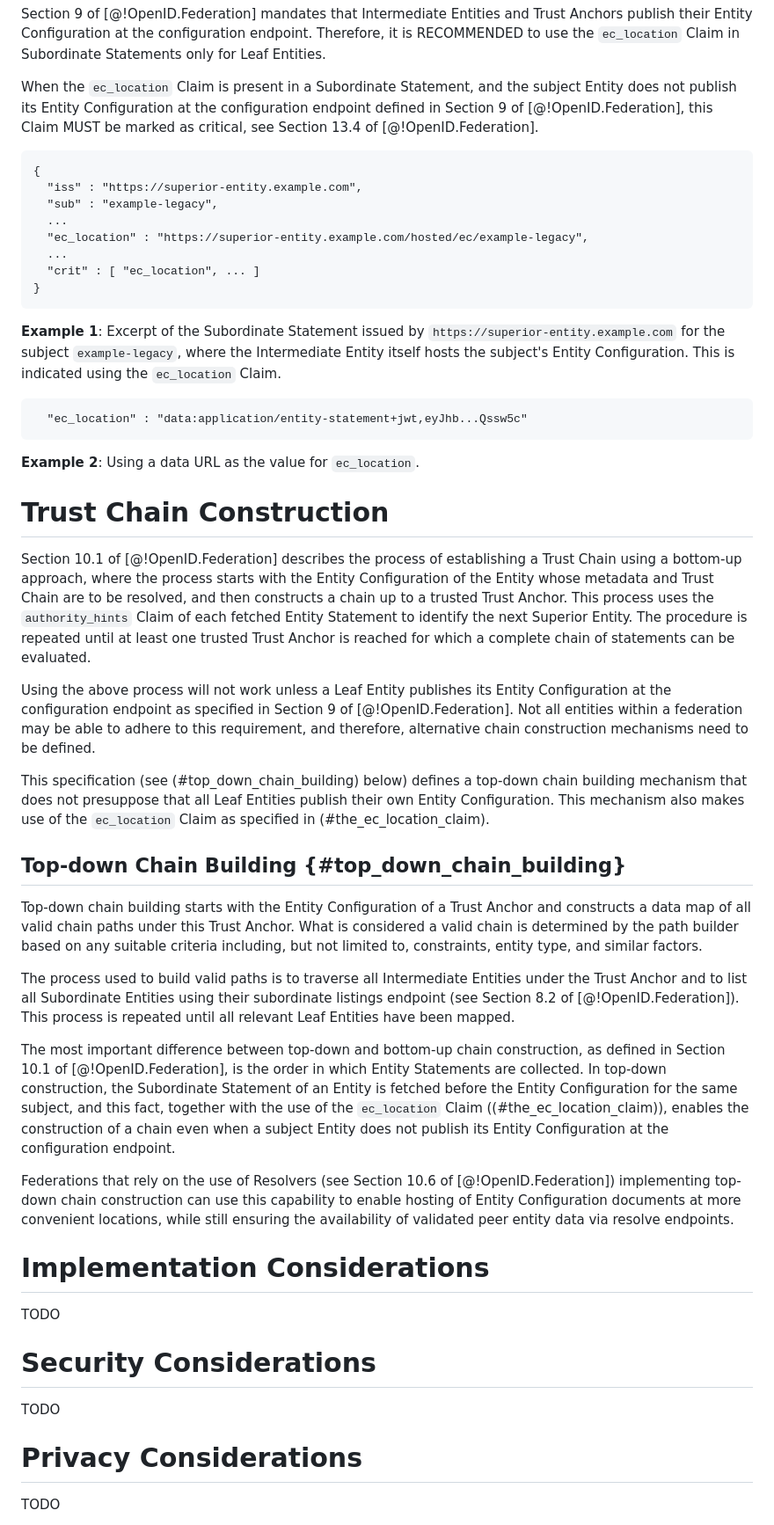
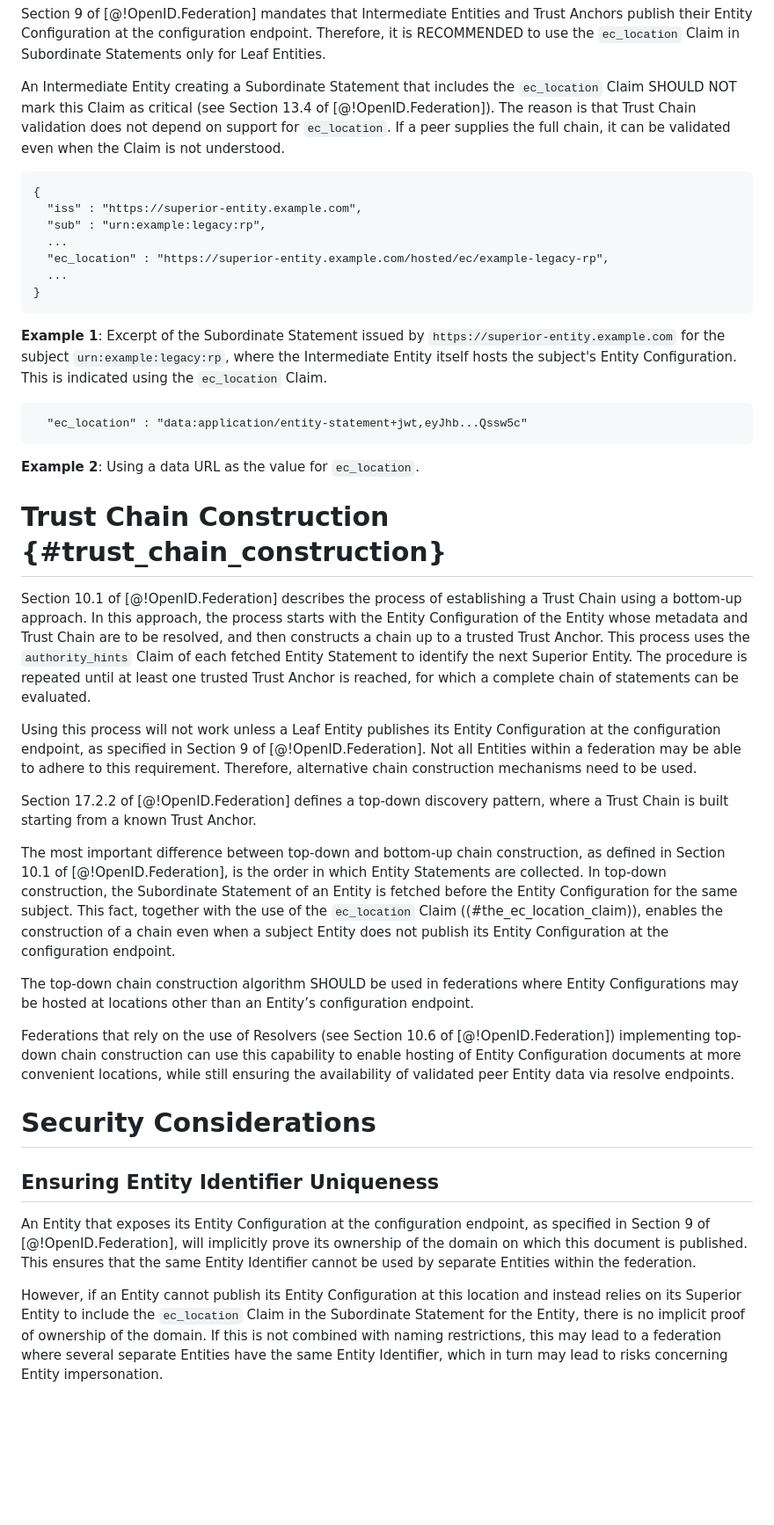
Before and after one commit to oidc-sweden/openid-federation-hosting, a Markdown page: openid-federation-hosting-1_0.md, the part around one of its changes. Shown at 88% size. GitHub-like rendering; blank space fills up the shorter version.

````diff
--- a/openid-federation-hosting-1_0.md
+++ b/openid-federation-hosting-1_0.md
@@ -73,20 +71,19 @@ Note: Base64 encoding is omitted because the Entity Configuration JWT already us
 
 Section 9 of [@!OpenID.Federation] mandates that Intermediate Entities and Trust Anchors publish their Entity Configuration at the configuration endpoint. Therefore, it is RECOMMENDED to use the `ec_location` Claim in Subordinate Statements only for Leaf Entities.
 
-When the `ec_location` Claim is present in a Subordinate Statement, and the subject Entity does not publish its Entity Configuration at the configuration endpoint defined in Section 9 of [@!OpenID.Federation], this Claim MUST be marked as critical, see Section 13.4 of [@!OpenID.Federation].
+An Intermediate Entity creating a Subordinate Statement that includes the `ec_location` Claim SHOULD NOT mark this Claim as critical (see Section 13.4 of [@!OpenID.Federation]). The reason is that Trust Chain validation does not depend on support for `ec_location`. If a peer supplies the full chain, it can be validated even when the Claim is not understood.
 
 ```json=
 {
   "iss" : "https://superior-entity.example.com",
-  "sub" : "example-legacy",
+  "sub" : "urn:example:legacy:rp",
   ...
-  "ec_location" : "https://superior-entity.example.com/hosted/ec/example-legacy",
+  "ec_location" : "https://superior-entity.example.com/hosted/ec/example-legacy-rp",
   ...
-  "crit" : [ "ec_location", ... ]
 }
 ```
 
-**Example 1**: Excerpt of the Subordinate Statement issued by `https://superior-entity.example.com` for the subject `example-legacy`, where the Intermediate Entity itself hosts the subject's Entity Configuration. This is indicated using the `ec_location` Claim.
+**Example 1**: Excerpt of the Subordinate Statement issued by `https://superior-entity.example.com` for the subject `urn:example:legacy:rp`, where the Intermediate Entity itself hosts the subject's Entity Configuration. This is indicated using the `ec_location` Claim.
 
 ```json=
   "ec_location" : "data:application/entity-statement+jwt,eyJhb...Qssw5c"
@@ -94,34 +91,25 @@ When the `ec_location` Claim is present in a Subordinate Statement, and the subj
 
 **Example 2**: Using a data URL as the value for `ec_location`.
 
-# Trust Chain Construction
+# Trust Chain Construction {#trust_chain_construction}
 
-Section 10.1 of [@!OpenID.Federation] describes the process of establishing a Trust Chain using a bottom-up approach, where the process starts with the Entity Configuration of the Entity whose metadata and Trust Chain are to be resolved, and then constructs a chain up to a trusted Trust Anchor. This process uses the `authority_hints` Claim of each fetched Entity Statement to identify the next Superior Entity. The procedure is repeated until at least one trusted Trust Anchor is reached for which a complete chain of statements can be evaluated.
+Section 10.1 of [@!OpenID.Federation] describes the process of establishing a Trust Chain using a bottom-up approach. In this approach, the process starts with the Entity Configuration of the Entity whose metadata and Trust Chain are to be resolved, and then constructs a chain up to a trusted Trust Anchor. This process uses the `authority_hints` Claim of each fetched Entity Statement to identify the next Superior Entity. The procedure is repeated until at least one trusted Trust Anchor is reached, for which a complete chain of statements can be evaluated.
 
-Using the above process will not work unless a Leaf Entity publishes its Entity Configuration at the configuration endpoint as specified in Section 9 of [@!OpenID.Federation]. Not all entities within a federation may be able to adhere to this requirement, and therefore, alternative chain construction mechanisms need to be defined.
+Using this process will not work unless a Leaf Entity publishes its Entity Configuration at the configuration endpoint, as specified in Section 9 of [@!OpenID.Federation]. Not all Entities within a federation may be able to adhere to this requirement. Therefore, alternative chain construction mechanisms need to be used.
 
-This specification (see (#top_down_chain_building) below) defines a top-down chain building mechanism that does not presuppose that all Leaf Entities publish their own Entity Configuration. This mechanism also makes use of the `ec_location` Claim as specified in (#the_ec_location_claim).
+Section 17.2.2 of [@!OpenID.Federation] defines a top-down discovery pattern, where a Trust Chain is built starting from a known Trust Anchor.
 
-## Top-down Chain Building {#top_down_chain_building}
+The most important difference between top-down and bottom-up chain construction, as defined in Section 10.1 of [@!OpenID.Federation], is the order in which Entity Statements are collected. In top-down construction, the Subordinate Statement of an Entity is fetched before the Entity Configuration for the same subject. This fact, together with the use of the `ec_location` Claim ((#the_ec_location_claim)), enables the construction of a chain even when a subject Entity does not publish its Entity Configuration at the configuration endpoint.
 
-Top-down chain building starts with the Entity Configuration of a Trust Anchor and constructs a data map of all valid chain paths under this Trust Anchor. What is considered a valid chain is determined by the path builder based on any suitable criteria including, but not limited to, constraints, entity type, and similar factors.
+The top-down chain construction algorithm SHOULD be used in federations where Entity Configurations may be hosted at locations other than an Entity’s configuration endpoint.
 
-The process used to build valid paths is to traverse all Intermediate Entities under the Trust Anchor and to list all Subordinate Entities using their subordinate listings endpoint (see Section 8.2 of [@!OpenID.Federation]). This process is repeated until all relevant Leaf Entities have been mapped.
-
-The most important difference between top-down and bottom-up chain construction, as defined in Section 10.1 of [@!OpenID.Federation], is the order in which Entity Statements are collected. In top-down construction, the Subordinate Statement of an Entity is fetched before the Entity Configuration for the same subject, and this fact, together with the use of the `ec_location` Claim ((#the_ec_location_claim)), enables the construction of a chain even when a subject Entity does not publish its Entity Configuration at the configuration endpoint.
-
-Federations that rely on the use of Resolvers (see Section 10.6 of [@!OpenID.Federation]) implementing top-down chain construction can use this capability to enable hosting of Entity Configuration documents at more convenient locations, while still ensuring the availability of validated peer entity data via resolve endpoints.
-
-
-# Implementation Considerations
-
-TODO
+Federations that rely on the use of Resolvers (see Section 10.6 of [@!OpenID.Federation]) implementing top-down chain construction can use this capability to enable hosting of Entity Configuration documents at more convenient locations, while still ensuring the availability of validated peer Entity data via resolve endpoints.
 
 # Security Considerations
 
-TODO
+## Ensuring Entity Identifier Uniqueness
 
-# Privacy Considerations
+An Entity that exposes its Entity Configuration at the configuration endpoint, as specified in Section 9 of [@!OpenID.Federation], will implicitly prove its ownership of the domain on which this document is published. This ensures that the same Entity Identifier cannot be used by separate Entities within the federation.
 
-TODO
+However, if an Entity cannot publish its Entity Configuration at this location and instead relies on its Superior Entity to include the `ec_location` Claim in the Subordinate Statement for the Entity, there is no implicit proof of ownership of the domain. If this is not combined with naming restrictions, this may lead to a federation where several separate Entities have the same Entity Identifier, which in turn may lead to risks concerning Entity impersonation.
 
````
Also changed, not shown: other parts of openid-federation-hosting-1_0.md (+41 -7 lines).
